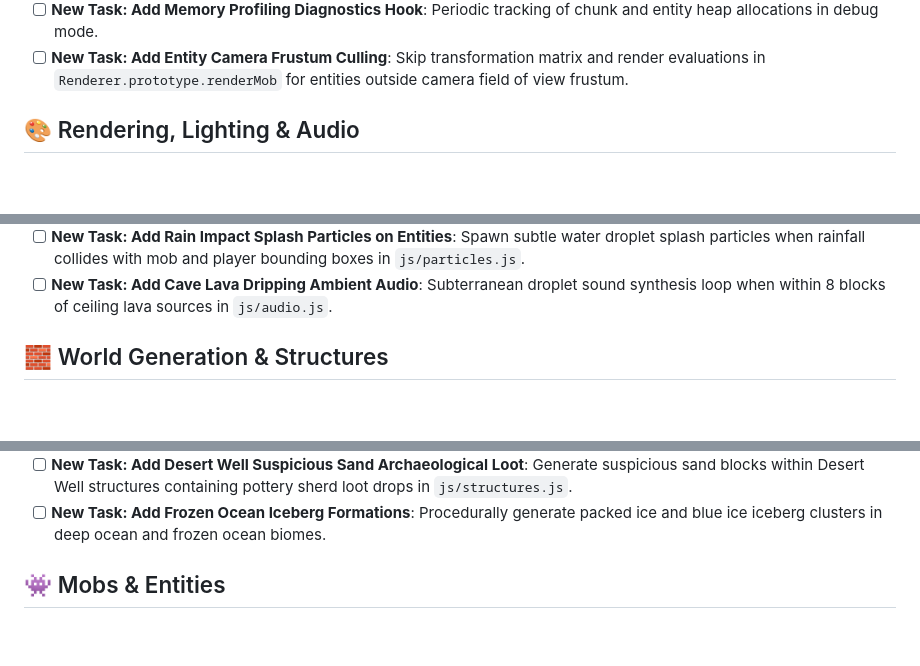
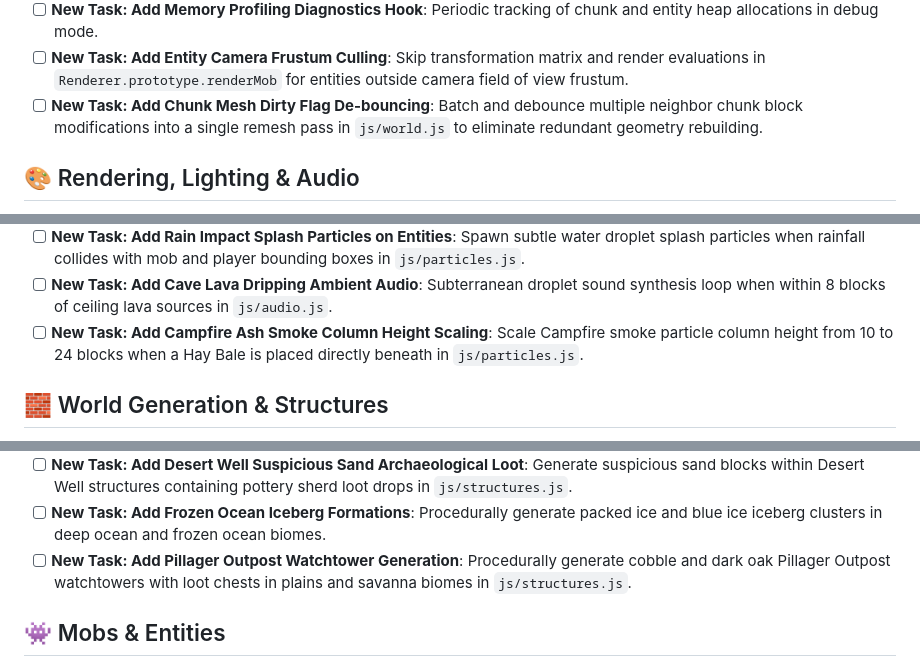
Before and after one commit to Godzilla675/automatic-guacamole, a Markdown page: FUTURE_FEATURES.md, 3 parts joined by grey strips. GitHub-like rendering; blank space fills up the shorter version.

```diff
--- a/FUTURE_FEATURES.md
+++ b/FUTURE_FEATURES.md
@@ -43,6 +43,7 @@ Structural work that makes every later feature cheaper. Each of these is a singl
 - [ ] **New Task: Add Entity Raycast Spatial Hash Grid**: Spatial 3D hashing bucket index for high-frequency player and projectile raycasts against entities in `js/physics.js`.
 - [ ] **New Task: Add Memory Profiling Diagnostics Hook**: Periodic tracking of chunk and entity heap allocations in debug mode.
 - [ ] **New Task: Add Entity Camera Frustum Culling**: Skip transformation matrix and render evaluations in `Renderer.prototype.renderMob` for entities outside camera field of view frustum.
+- [ ] **New Task: Add Chunk Mesh Dirty Flag De-bouncing**: Batch and debounce multiple neighbor chunk block modifications into a single remesh pass in `js/world.js` to eliminate redundant geometry rebuilding.
 
 ## 🎨 Rendering, Lighting & Audio
 
@@ -66,6 +67,7 @@ Structural work that makes every later feature cheaper. Each of these is a singl
 - [ ] **New Task: Add Atmospheric Cloud Shadows**: Render subtle scrolling cloud shadows projected on terrain surface blocks in `js/renderer.js`.
 - [ ] **New Task: Add Rain Impact Splash Particles on Entities**: Spawn subtle water droplet splash particles when rainfall collides with mob and player bounding boxes in `js/particles.js`.
 - [ ] **New Task: Add Cave Lava Dripping Ambient Audio**: Subterranean droplet sound synthesis loop when within 8 blocks of ceiling lava sources in `js/audio.js`.
+- [ ] **New Task: Add Campfire Ash Smoke Column Height Scaling**: Scale Campfire smoke particle column height from 10 to 24 blocks when a Hay Bale is placed directly beneath in `js/particles.js`.
 
 ## 🧱 World Generation & Structures
 
@@ -108,6 +110,7 @@ Structural work that makes every later feature cheaper. Each of these is a singl
 - [ ] **New Task: Add Badlands Mesa Plateau Caves**: Generate exposed red sandstone canyon caves in Badlands biomes.
 - [ ] **New Task: Add Desert Well Suspicious Sand Archaeological Loot**: Generate suspicious sand blocks within Desert Well structures containing pottery sherd loot drops in `js/structures.js`.
 - [ ] **New Task: Add Frozen Ocean Iceberg Formations**: Procedurally generate packed ice and blue ice iceberg clusters in deep ocean and frozen ocean biomes.
+- [ ] **New Task: Add Pillager Outpost Watchtower Generation**: Procedurally generate cobble and dark oak Pillager Outpost watchtowers with loot chests in plains and savanna biomes in `js/structures.js`.
 
 ## 👾 Mobs & Entities
 
```
Also changed, not shown: other parts of FUTURE_FEATURES.md (+5 -0 lines), bug_report.md (+19 -0 lines).
